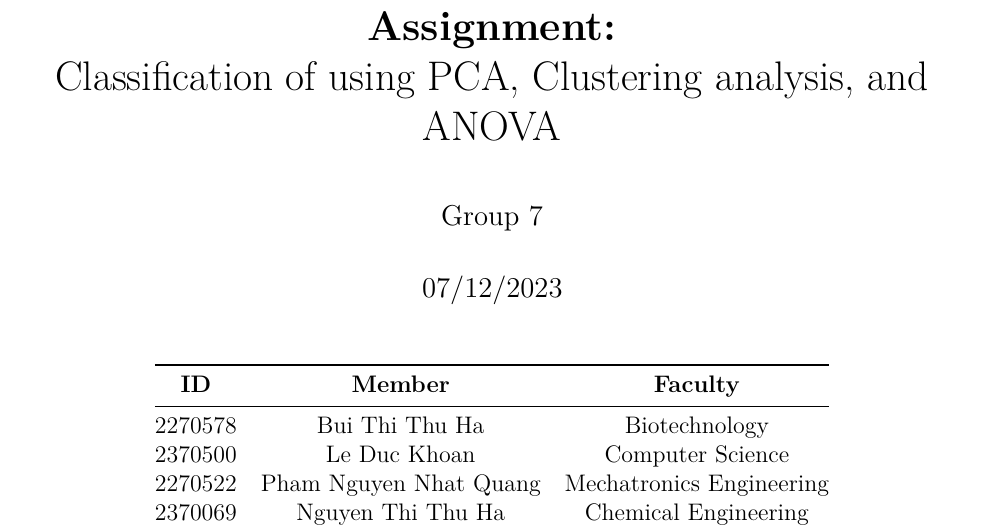
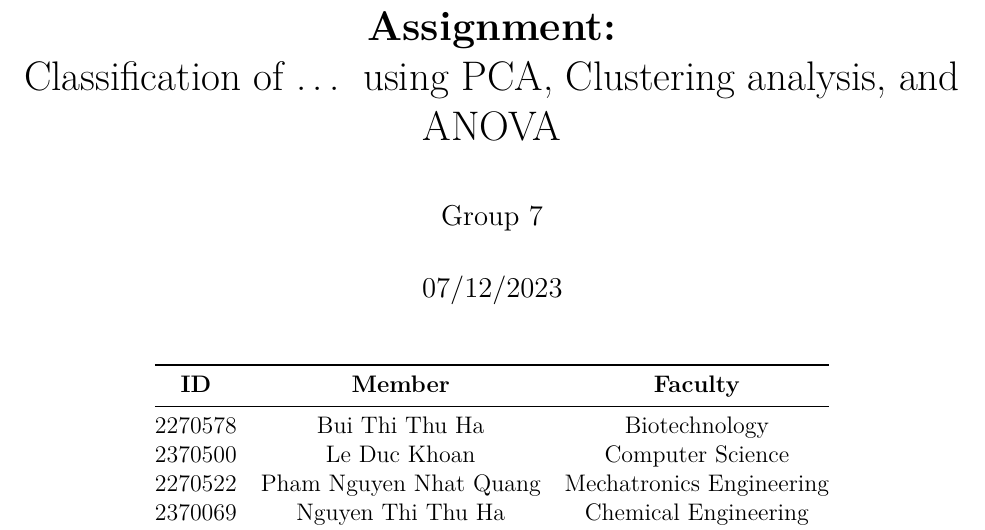
Before and after one commit to Khoan-IT/multidimensional_analysis, an R Markdown document (report.Rmd): part of page 1 of 53, cut so that both start at the same text. Rendered offline with R 4.5, knitr and Pandoc, then LaTeX, with nearby package versions; some code elsewhere in the file could not run offline.

```diff
--- a/Assignment.Rmd
+++ b/report.Rmd
@@ -1,7 +1,7 @@
 ---
 title: |
   | **Assignment:**
-  | Classification of  using PCA, Clustering analysis, and ANOVA
+  | Classification of ... using PCA, Clustering analysis, and ANOVA
 author: "Group 7"
 date: "07/12/2023"
 output:
```
Also changed, not shown: report.pdf (added).
